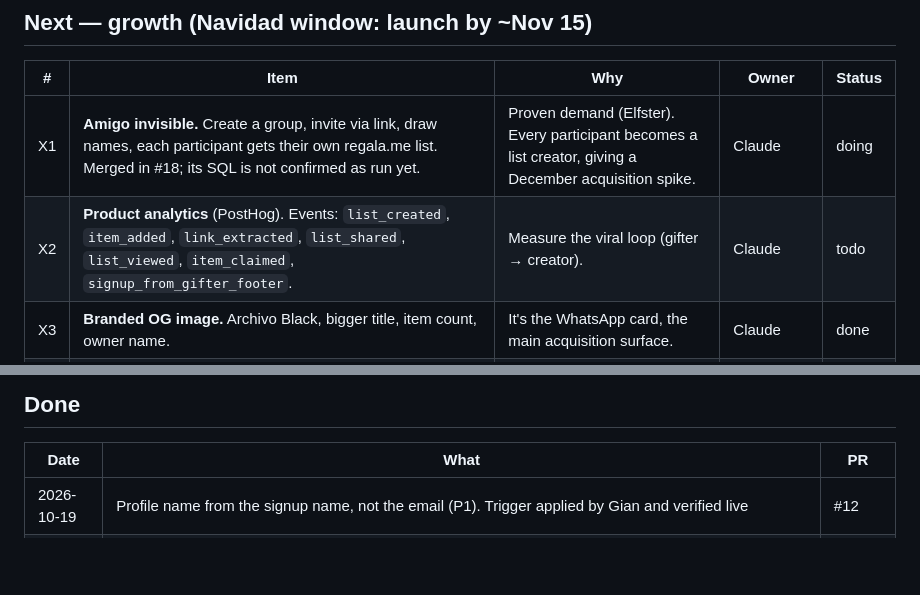
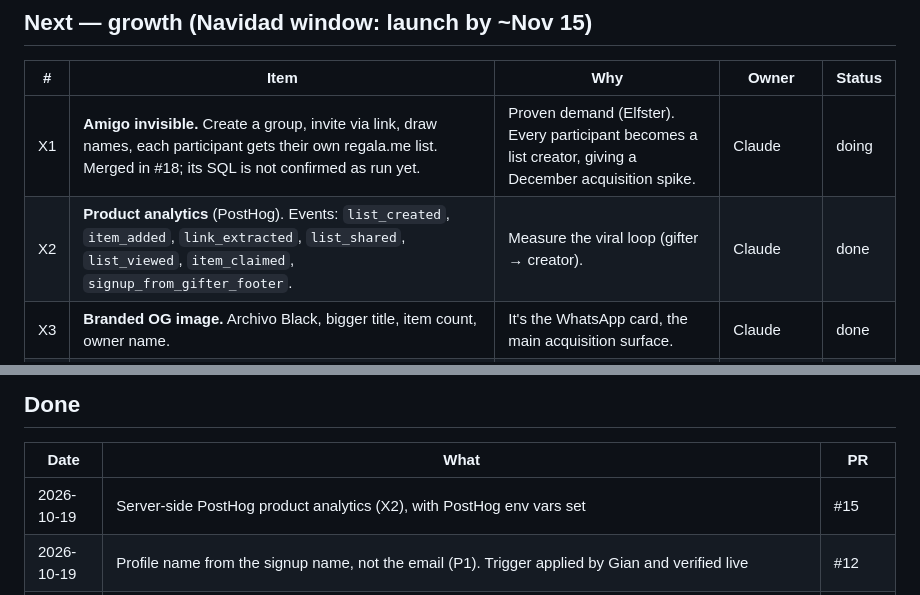
Before and after one commit to pinieriamato-dev/regala.me, a Markdown page: ROADMAP.md, 2 parts joined by grey strips. Drawn GitHub-style; blank space fills up the shorter version.

Commit message:
docs: roadmap X2 done
Server-side PostHog product analytics (X2, #15) is merged and its env vars
are set.

Claude-Session: https://claude.ai/code/session_01QgJS3Jd8ZR9Q1Z7Y75mG1y

```diff
--- a/ROADMAP.md
+++ b/ROADMAP.md
@@ -36,7 +36,7 @@ Last updated: 2026-10-19 (after #12, #13, #14, #16, #17, #18, #25 merged)
 | # | Item | Why | Owner | Status |
 |---|---|---|---|---|
 | X1 | **Amigo invisible.** Create a group, invite via link, draw names, each participant gets their own regala.me list. Merged in #18; its SQL is not confirmed as run yet. | Proven demand (Elfster). Every participant becomes a list creator, giving a December acquisition spike. | Claude | doing |
-| X2 | **Product analytics** (PostHog). Events: `list_created`, `item_added`, `link_extracted`, `list_shared`, `list_viewed`, `item_claimed`, `signup_from_gifter_footer`. | Measure the viral loop (gifter → creator). | Claude | todo |
+| X2 | **Product analytics** (PostHog). Events: `list_created`, `item_added`, `link_extracted`, `list_shared`, `list_viewed`, `item_claimed`, `signup_from_gifter_footer`. | Measure the viral loop (gifter → creator). | Claude | done |
 | X3 | **Branded OG image.** Archivo Black, bigger title, item count, owner name. | It's the WhatsApp card, the main acquisition surface. | Claude | done |
 | X4 | **Landing page cleanup.** Invented testimonials removed (real quotes pending, see G5); "GRATIS" removed from the landing CTAs; each occasion tile has its own line. | Trust, and the "never promise free forever" rule. | Claude + Gian (quotes) | done |
 | X5 | **Owner notification on claim** (email; respect surprise mode). | Retention + "magic moment". | Claude (after G2) | done |
@@ -71,6 +71,7 @@ Last updated: 2026-10-19 (after #12, #13, #14, #16, #17, #18, #25 merged)
 
 | Date | What | PR |
 |---|---|---|
+| 2026-10-19 | Server-side PostHog product analytics (X2), with PostHog env vars set | #15 |
 | 2026-10-19 | Profile name from the signup name, not the email (P1). Trigger applied by Gian and verified live | #12 |
 | 2026-10-19 | Realtime claimed state on the gifter page (X6). `claims` in the realtime publication, anon revoke applied | #16 |
 | 2026-10-19 | Owner email on claim (X5) and Resend SMTP for auth and claim emails (G2) | #25 |
```
Also changed, not shown: other parts of ROADMAP.md (+1 -1 lines).
